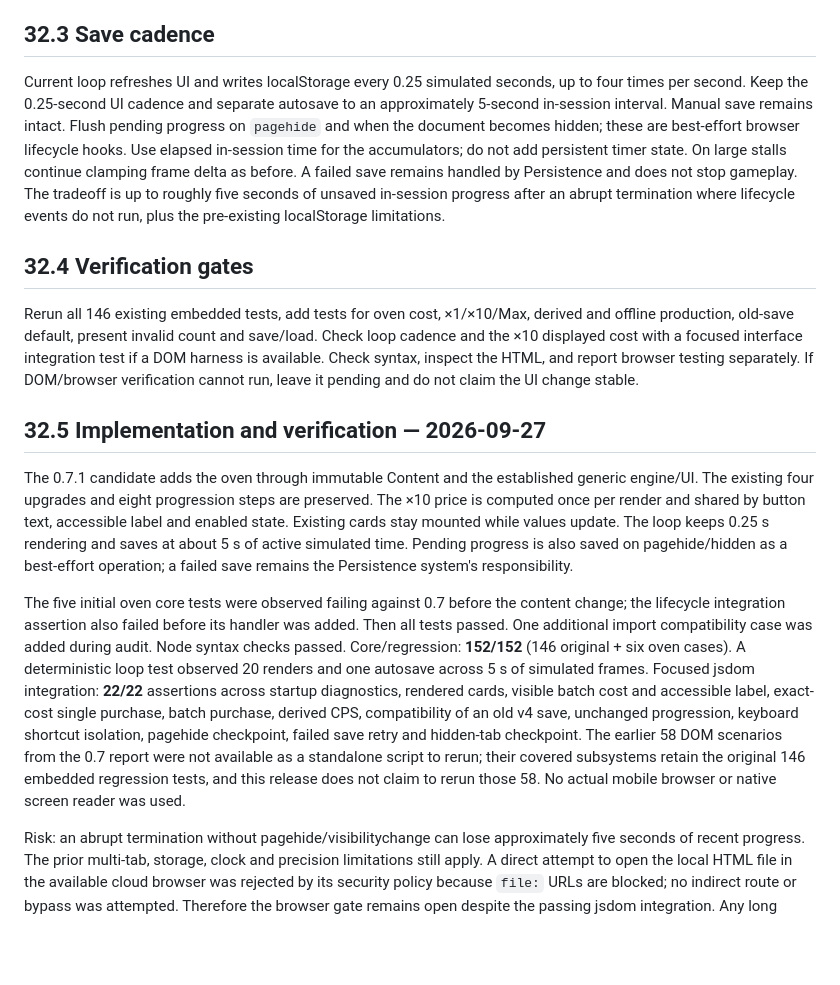
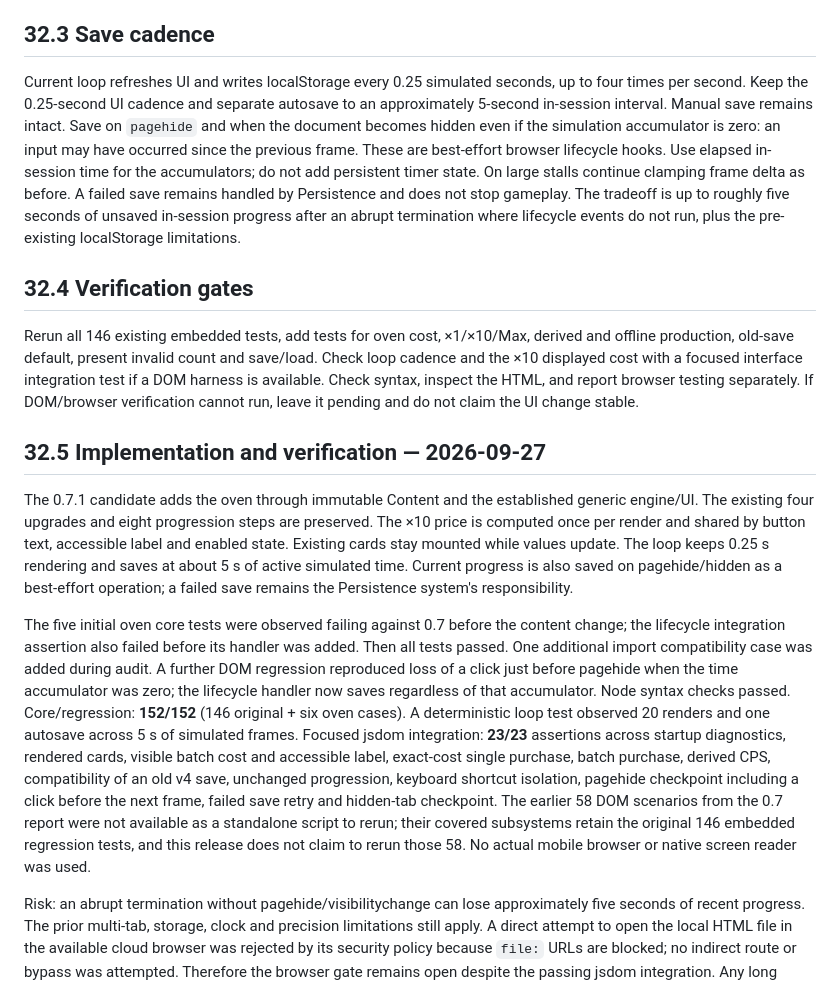
Before and after one commit to kalzeirastarossa667/Cookie-mania, a Markdown page: docs/Cookie_Empire_Master_Dev_File_v2.4.md, the part around the change. GitHub-like rendering; blank space fills up the shorter version.

Commit message:
Protect last input on page close

```diff
--- a/docs/Cookie_Empire_Master_Dev_File_v2.4.md
+++ b/docs/Cookie_Empire_Master_Dev_File_v2.4.md
@@ -1797,7 +1797,7 @@ Add the oven to the existing generator list and use the established icon fallbac
 
 ## 32.3 Save cadence
 
-Current loop refreshes UI and writes localStorage every 0.25 simulated seconds, up to four times per second. Keep the 0.25-second UI cadence and separate autosave to an approximately 5-second in-session interval. Manual save remains intact. Flush pending progress on `pagehide` and when the document becomes hidden; these are best-effort browser lifecycle hooks. Use elapsed in-session time for the accumulators; do not add persistent timer state. On large stalls continue clamping frame delta as before. A failed save remains handled by Persistence and does not stop gameplay. The tradeoff is up to roughly five seconds of unsaved in-session progress after an abrupt termination where lifecycle events do not run, plus the pre-existing localStorage limitations.
+Current loop refreshes UI and writes localStorage every 0.25 simulated seconds, up to four times per second. Keep the 0.25-second UI cadence and separate autosave to an approximately 5-second in-session interval. Manual save remains intact. Save on `pagehide` and when the document becomes hidden even if the simulation accumulator is zero: an input may have occurred since the previous frame. These are best-effort browser lifecycle hooks. Use elapsed in-session time for the accumulators; do not add persistent timer state. On large stalls continue clamping frame delta as before. A failed save remains handled by Persistence and does not stop gameplay. The tradeoff is up to roughly five seconds of unsaved in-session progress after an abrupt termination where lifecycle events do not run, plus the pre-existing localStorage limitations.
 
 ## 32.4 Verification gates
 
@@ -1805,8 +1805,8 @@ Rerun all 146 existing embedded tests, add tests for oven cost, ×1/×10/Max, de
 
 ## 32.5 Implementation and verification — 2026-09-27
 
-The 0.7.1 candidate adds the oven through immutable Content and the established generic engine/UI. The existing four upgrades and eight progression steps are preserved. The ×10 price is computed once per render and shared by button text, accessible label and enabled state. Existing cards stay mounted while values update. The loop keeps 0.25 s rendering and saves at about 5 s of active simulated time. Pending progress is also saved on pagehide/hidden as a best-effort operation; a failed save remains the Persistence system's responsibility.
-
-The five initial oven core tests were observed failing against 0.7 before the content change; the lifecycle integration assertion also failed before its handler was added. Then all tests passed. One additional import compatibility case was added during audit. Node syntax checks passed. Core/regression: **152/152** (146 original + six oven cases). A deterministic loop test observed 20 renders and one autosave across 5 s of simulated frames. Focused jsdom integration: **22/22** assertions across startup diagnostics, rendered cards, visible batch cost and accessible label, exact-cost single purchase, batch purchase, derived CPS, compatibility of an old v4 save, unchanged progression, keyboard shortcut isolation, pagehide checkpoint, failed save retry and hidden-tab checkpoint. The earlier 58 DOM scenarios from the 0.7 report were not available as a standalone script to rerun; their covered subsystems retain the original 146 embedded regression tests, and this release does not claim to rerun those 58. No actual mobile browser or native screen reader was used.
+The 0.7.1 candidate adds the oven through immutable Content and the established generic engine/UI. The existing four upgrades and eight progression steps are preserved. The ×10 price is computed once per render and shared by button text, accessible label and enabled state. Existing cards stay mounted while values update. The loop keeps 0.25 s rendering and saves at about 5 s of active simulated time. Current progress is also saved on pagehide/hidden as a best-effort operation; a failed save remains the Persistence system's responsibility.
+
+The five initial oven core tests were observed failing against 0.7 before the content change; the lifecycle integration assertion also failed before its handler was added. Then all tests passed. One additional import compatibility case was added during audit. A further DOM regression reproduced loss of a click just before pagehide when the time accumulator was zero; the lifecycle handler now saves regardless of that accumulator. Node syntax checks passed. Core/regression: **152/152** (146 original + six oven cases). A deterministic loop test observed 20 renders and one autosave across 5 s of simulated frames. Focused jsdom integration: **23/23** assertions across startup diagnostics, rendered cards, visible batch cost and accessible label, exact-cost single purchase, batch purchase, derived CPS, compatibility of an old v4 save, unchanged progression, keyboard shortcut isolation, pagehide checkpoint including a click before the next frame, failed save retry and hidden-tab checkpoint. The earlier 58 DOM scenarios from the 0.7 report were not available as a standalone script to rerun; their covered subsystems retain the original 146 embedded regression tests, and this release does not claim to rerun those 58. No actual mobile browser or native screen reader was used.
 
 Risk: an abrupt termination without pagehide/visibilitychange can lose approximately five seconds of recent progress. The prior multi-tab, storage, clock and precision limitations still apply. A direct attempt to open the local HTML file in the available cloud browser was rejected by its security policy because `file:` URLs are blocked; no indirect route or bypass was attempted. Therefore the browser gate remains open despite the passing jsdom integration. Any long gameplay expansion requires separate balancing and save tests. Next: real browser/mobile inspection of the 0.7.1 layout, batch price wrapping, buying an oven and reloading a saved game; then choose a small progression or balancing milestone based on the observation. This section is the current next-action authority.
```
